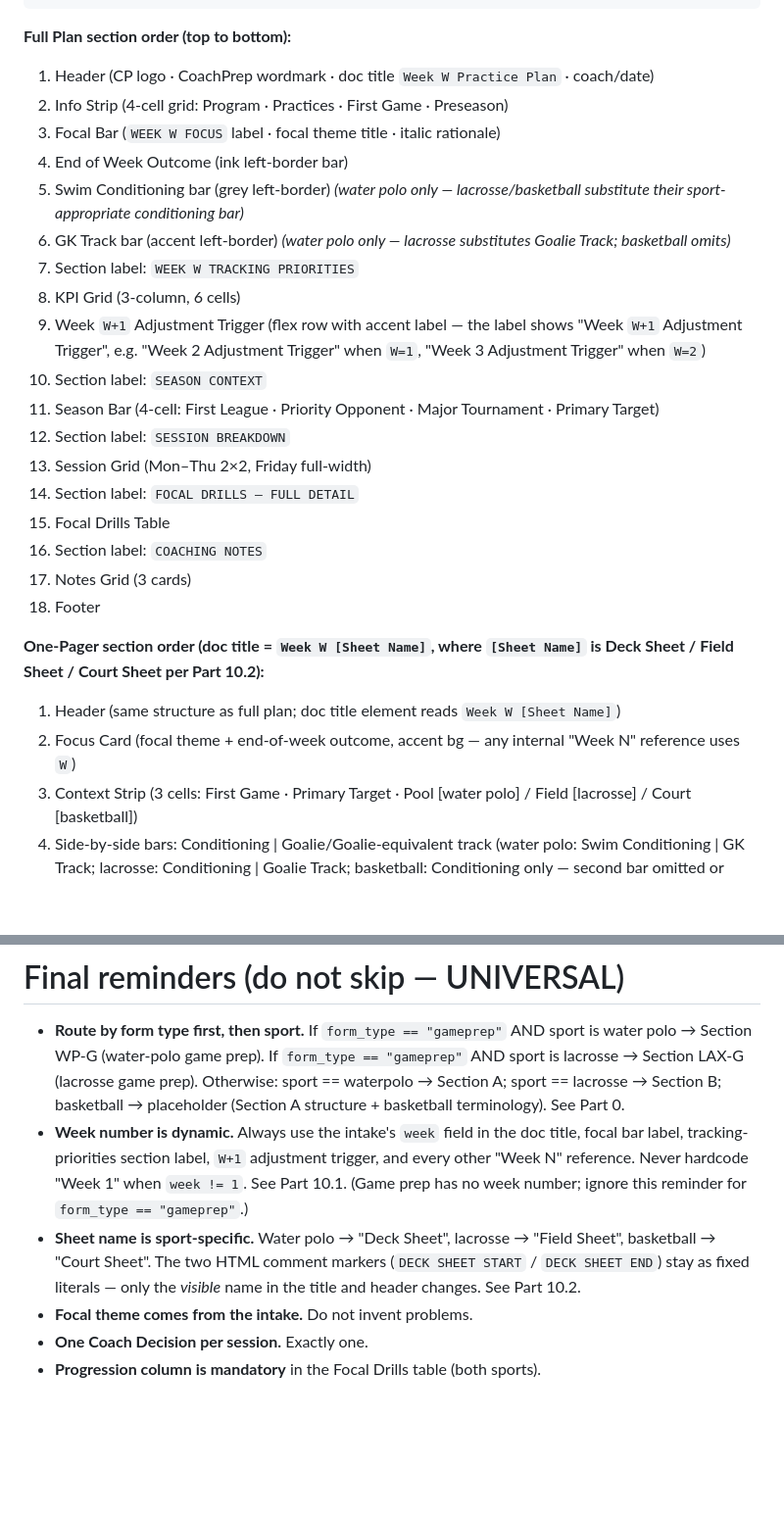
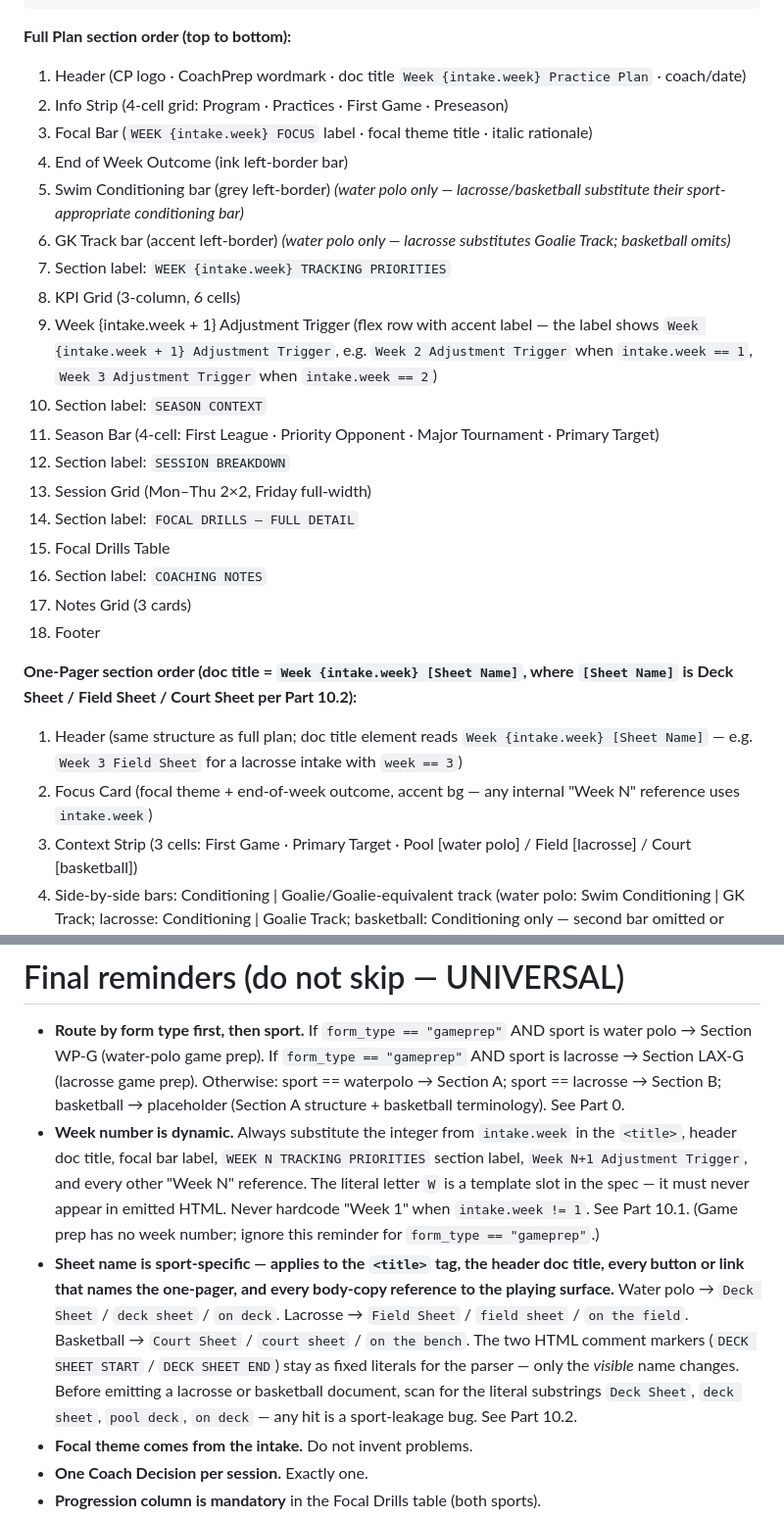
Before and after one commit to coachiq-source/CoachIq, a Markdown page: firstwhistle-webhook/firstwhistle_master_system_prompt.md, 2 parts joined by grey strips. Shown at 98% size. Drawn GitHub-style; blank space fills up the shorter version.

````diff
--- a/firstwhistle-webhook/firstwhistle_master_system_prompt.md
+++ b/firstwhistle-webhook/firstwhistle_master_system_prompt.md
@@ -1210,15 +1226,15 @@ If `form_type == "gameprep"` but sport is neither water polo nor lacrosse (e.g.
 ```
 
 **Full Plan section order (top to bottom):**
-1. Header (CP logo · CoachPrep wordmark · doc title `Week W Practice Plan` · coach/date)
+1. Header (CP logo · CoachPrep wordmark · doc title `Week {intake.week} Practice Plan` · coach/date)
 2. Info Strip (4-cell grid: Program · Practices · First Game · Preseason)
-3. Focal Bar (`WEEK W FOCUS` label · focal theme title · italic rationale)
+3. Focal Bar (`WEEK {intake.week} FOCUS` label · focal theme title · italic rationale)
 4. End of Week Outcome (ink left-border bar)
 5. Swim Conditioning bar (grey left-border) *(water polo only — lacrosse/basketball substitute their sport-appropriate conditioning bar)*
 6. GK Track bar (accent left-border) *(water polo only — lacrosse substitutes Goalie Track; basketball omits)*
-7. Section label: `WEEK W TRACKING PRIORITIES`
+7. Section label: `WEEK {intake.week} TRACKING PRIORITIES`
 8. KPI Grid (3-column, 6 cells)
-9. Week `W+1` Adjustment Trigger (flex row with accent label — the label shows "Week `W+1` Adjustment Trigger", e.g. "Week 2 Adjustment Trigger" when `W=1`, "Week 3 Adjustment Trigger" when `W=2`)
+9. Week {intake.week + 1} Adjustment Trigger (flex row with accent label — the label shows `Week {intake.week + 1} Adjustment Trigger`, e.g. `Week 2 Adjustment Trigger` when `intake.week == 1`, `Week 3 Adjustment Trigger` when `intake.week == 2`)
 10. Section label: `SEASON CONTEXT`
 11. Season Bar (4-cell: First League · Priority Opponent · Major Tournament · Primary Target)
 12. Section label: `SESSION BREAKDOWN`
@@ -1229,9 +1245,9 @@ If `form_type == "gameprep"` but sport is neither water polo nor lacrosse (e.g.
 17. Notes Grid (3 cards)
 18. Footer
 
-**One-Pager section order (doc title = `Week W [Sheet Name]`, where `[Sheet Name]` is Deck Sheet / Field Sheet / Court Sheet per Part 10.2):**
-1. Header (same structure as full plan; doc title element reads `Week W [Sheet Name]`)
-2. Focus Card (focal theme + end-of-week outcome, accent bg — any internal "Week N" reference uses `W`)
+**One-Pager section order (doc title = `Week {intake.week} [Sheet Name]`, where `[Sheet Name]` is Deck Sheet / Field Sheet / Court Sheet per Part 10.2):**
+1. Header (same structure as full plan; doc title element reads `Week {intake.week} [Sheet Name]` — e.g. `Week 3 Field Sheet` for a lacrosse intake with `week == 3`)
+2. Focus Card (focal theme + end-of-week outcome, accent bg — any internal "Week N" reference uses `intake.week`)
 3. Context Strip (3 cells: First Game · Primary Target · Pool [water polo] / Field [lacrosse] / Court [basketball])
 4. Side-by-side bars: Conditioning | Goalie/Goalie-equivalent track (water polo: Swim Conditioning | GK Track; lacrosse: Conditioning | Goalie Track; basketball: Conditioning only — second bar omitted or replaced by a skill-development bar)
 5. Five-Day Grid (Mon–Fri compact blocks)
@@ -1378,8 +1394,8 @@ You do not need to include filenames in your output — only the HTML document(s
 # Final reminders (do not skip — UNIVERSAL)
 
 - **Route by form type first, then sport.** If `form_type == "gameprep"` AND sport is water polo → Section WP-G (water-polo game prep). If `form_type == "gameprep"` AND sport is lacrosse → Section LAX-G (lacrosse game prep). Otherwise: sport == waterpolo → Section A; sport == lacrosse → Section B; basketball → placeholder (Section A structure + basketball terminology). See Part 0.
-- **Week number is dynamic.** Always use the intake's `week` field in the doc title, focal bar label, tracking-priorities section label, `W+1` adjustment trigger, and every other "Week N" reference. Never hardcode "Week 1" when `week != 1`. See Part 10.1. (Game prep has no week number; ignore this reminder for `form_type == "gameprep"`.)
-- **Sheet name is sport-specific.** Water polo → "Deck Sheet", lacrosse → "Field Sheet", basketball → "Court Sheet". The two HTML comment markers (`DECK SHEET START` / `DECK SHEET END`) stay as fixed literals — only the *visible* name in the title and header changes. See Part 10.2.
+- **Week number is dynamic.** Always substitute the integer from `intake.week` in the `<title>`, header doc title, focal bar label, `WEEK N TRACKING PRIORITIES` section label, `Week N+1 Adjustment Trigger`, and every other "Week N" reference. The literal letter `W` is a template slot in the spec — it must never appear in emitted HTML. Never hardcode "Week 1" when `intake.week != 1`. See Part 10.1. (Game prep has no week number; ignore this reminder for `form_type == "gameprep"`.)
+- **Sheet name is sport-specific — applies to the `<title>` tag, the header doc title, every button or link that names the one-pager, and every body-copy reference to the playing surface.** Water polo → `Deck Sheet` / `deck sheet` / `on deck`. Lacrosse → `Field Sheet` / `field sheet` / `on the field`. Basketball → `Court Sheet` / `court sheet` / `on the bench`. The two HTML comment markers (`DECK SHEET START` / `DECK SHEET END`) stay as fixed literals for the parser — only the *visible* name changes. Before emitting a lacrosse or basketball document, scan for the literal substrings `Deck Sheet`, `deck sheet`, `pool deck`, `on deck` — any hit is a sport-leakage bug. See Part 10.2.
 - **Focal theme comes from the intake.** Do not invent problems.
 - **One Coach Decision per session.** Exactly one.
 - **Progression column is mandatory** in the Focal Drills table (both sports).
````
Also changed, not shown: other parts of firstwhistle-webhook/firstwhistle_master_system_prompt.md (+44 -28 lines).
